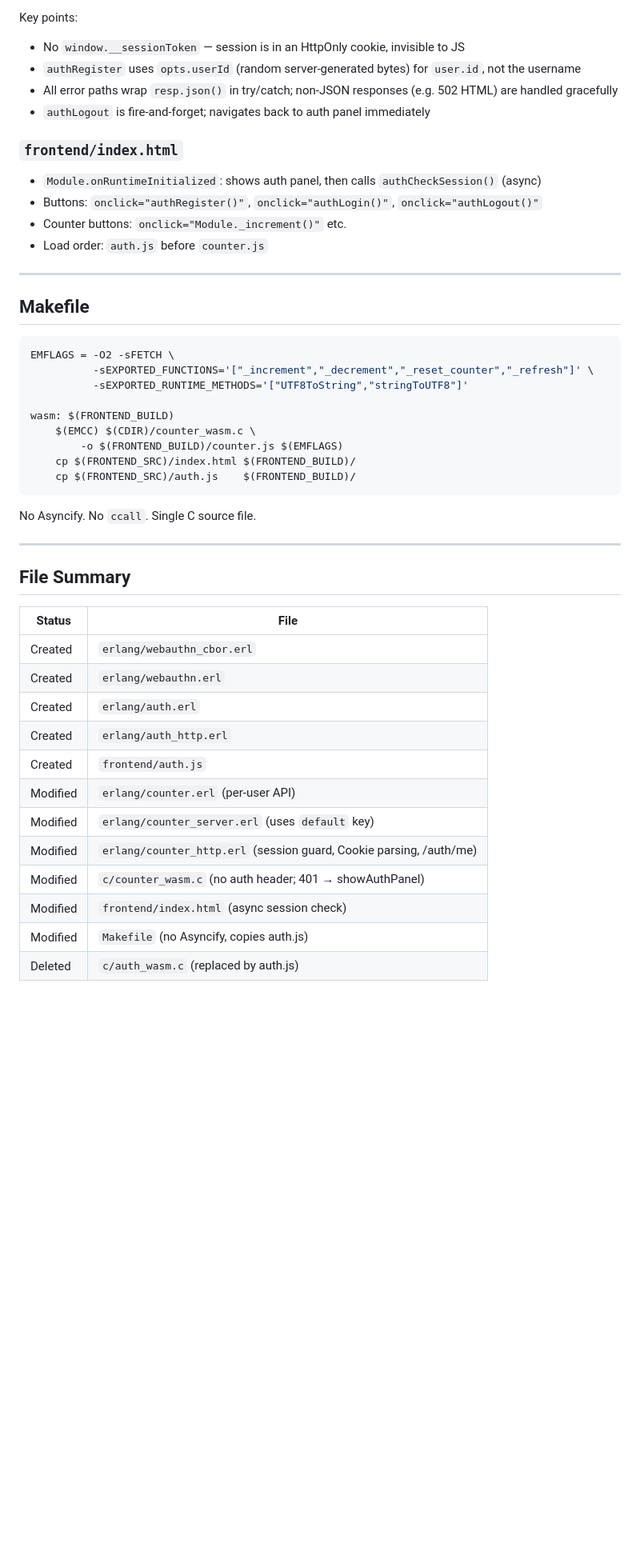
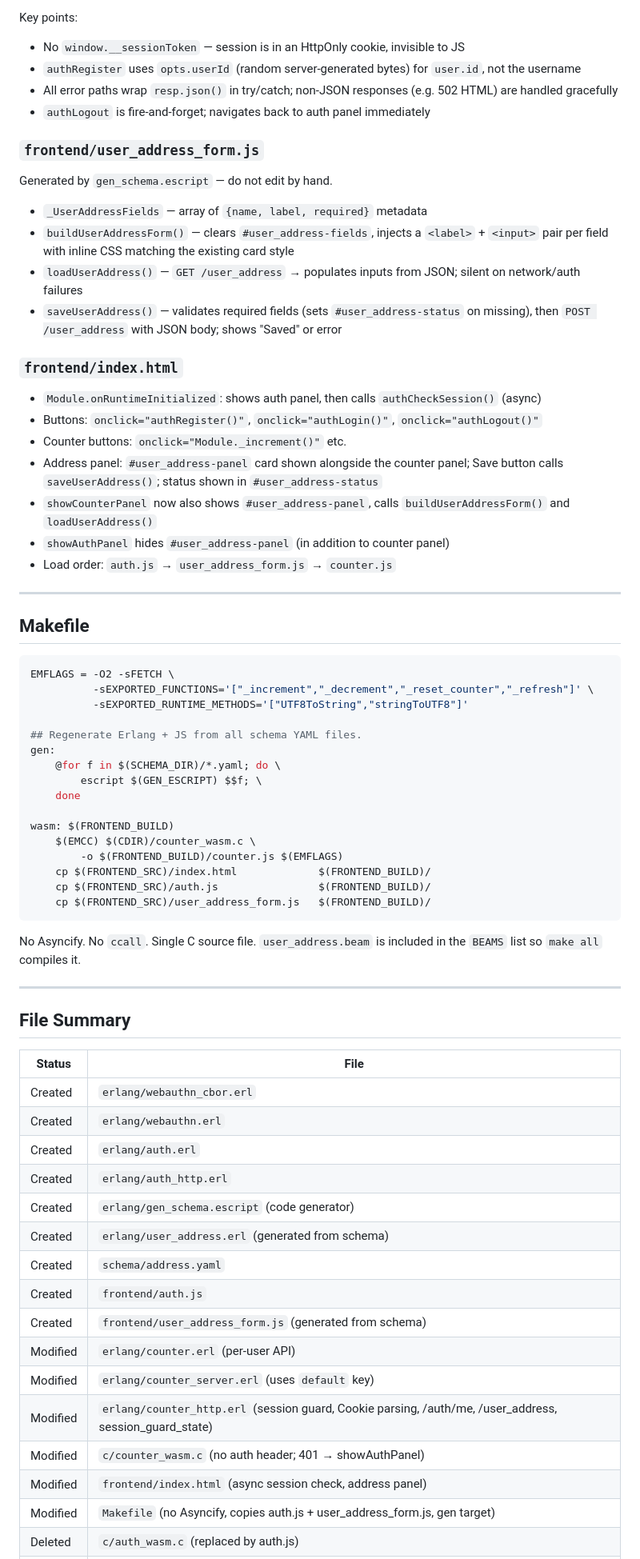
Before and after one commit to robscovell-cx/erlang-playground, a Markdown page: PLAN.md, the part around one of its changes. Shown at 80% size. Drawn GitHub-style; blank space fills up the shorter version.

Commit message:
PLAN updated

````diff
--- a/PLAN.md
+++ b/PLAN.md
@@ -172,11 +234,27 @@ Key points:
 - All error paths wrap `resp.json()` in try/catch; non-JSON responses (e.g. 502 HTML) are handled gracefully
 - `authLogout` is fire-and-forget; navigates back to auth panel immediately
 
+### `frontend/user_address_form.js`
+Generated by `gen_schema.escript` — do not edit by hand.
+
+- `_UserAddressFields` — array of `{name, label, required}` metadata
+- `buildUserAddressForm()` — clears `#user_address-fields`, injects a `<label>` +
+  `<input>` pair per field with inline CSS matching the existing card style
+- `loadUserAddress()` — `GET /user_address` → populates inputs from JSON; silent
+  on network/auth failures
+- `saveUserAddress()` — validates required fields (sets `#user_address-status`
+  on missing), then `POST /user_address` with JSON body; shows "Saved" or error
+
 ### `frontend/index.html`
 - `Module.onRuntimeInitialized`: shows auth panel, then calls `authCheckSession()` (async)
 - Buttons: `onclick="authRegister()"`, `onclick="authLogin()"`, `onclick="authLogout()"`
 - Counter buttons: `onclick="Module._increment()"` etc.
-- Load order: `auth.js` before `counter.js`
+- Address panel: `#user_address-panel` card shown alongside the counter panel;
+  Save button calls `saveUserAddress()`; status shown in `#user_address-status`
+- `showCounterPanel` now also shows `#user_address-panel`, calls
+  `buildUserAddressForm()` and `loadUserAddress()`
+- `showAuthPanel` hides `#user_address-panel` (in addition to counter panel)
+- Load order: `auth.js` → `user_address_form.js` → `counter.js`
 
 ---
 
@@ -187,14 +265,22 @@ EMFLAGS = -O2 -sFETCH \
           -sEXPORTED_FUNCTIONS='["_increment","_decrement","_reset_counter","_refresh"]' \
           -sEXPORTED_RUNTIME_METHODS='["UTF8ToString","stringToUTF8"]'
 
+## Regenerate Erlang + JS from all schema YAML files.
+gen:
+    @for f in $(SCHEMA_DIR)/*.yaml; do \
+        escript $(GEN_ESCRIPT) $$f; \
+    done
+
 wasm: $(FRONTEND_BUILD)
     $(EMCC) $(CDIR)/counter_wasm.c \
         -o $(FRONTEND_BUILD)/counter.js $(EMFLAGS)
-    cp $(FRONTEND_SRC)/index.html $(FRONTEND_BUILD)/
-    cp $(FRONTEND_SRC)/auth.js    $(FRONTEND_BUILD)/
+    cp $(FRONTEND_SRC)/index.html             $(FRONTEND_BUILD)/
+    cp $(FRONTEND_SRC)/auth.js                $(FRONTEND_BUILD)/
+    cp $(FRONTEND_SRC)/user_address_form.js   $(FRONTEND_BUILD)/
 ```
 
-No Asyncify. No `ccall`. Single C source file.
+No Asyncify. No `ccall`. Single C source file. `user_address.beam` is included
+in the `BEAMS` list so `make all` compiles it.
 
 ---
 
@@ -206,11 +292,15 @@ No Asyncify. No `ccall`. Single C source file.
 | Created | `erlang/webauthn.erl` |
 | Created | `erlang/auth.erl` |
 | Created | `erlang/auth_http.erl` |
+| Created | `erlang/gen_schema.escript` (code generator) |
+| Created | `erlang/user_address.erl` (generated from schema) |
+| Created | `schema/address.yaml` |
 | Created | `frontend/auth.js` |
+| Created | `frontend/user_address_form.js` (generated from schema) |
 | Modified | `erlang/counter.erl` (per-user API) |
 | Modified | `erlang/counter_server.erl` (uses `default` key) |
-| Modified | `erlang/counter_http.erl` (session guard, Cookie parsing, /auth/me) |
+| Modified | `erlang/counter_http.erl` (session guard, Cookie parsing, /auth/me, /user_address, session_guard_state) |
 | Modified | `c/counter_wasm.c` (no auth header; 401 → showAuthPanel) |
-| Modified | `frontend/index.html` (async session check) |
-| Modified | `Makefile` (no Asyncify, copies auth.js) |
+| Modified | `frontend/index.html` (async session check, address panel) |
+| Modified | `Makefile` (no Asyncify, copies auth.js + user_address_form.js, gen target) |
 | Deleted | `c/auth_wasm.c` (replaced by auth.js) |
````
Also changed, not shown: other parts of PLAN.md (+70 -1 lines).
